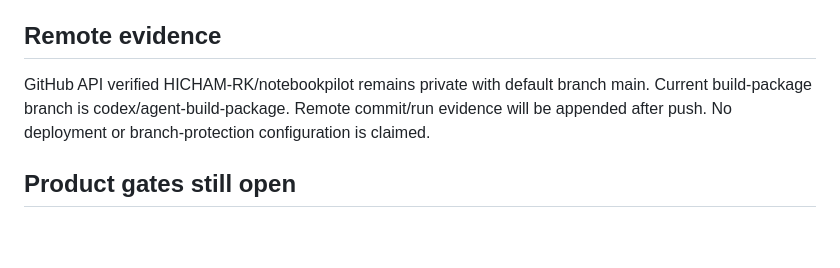
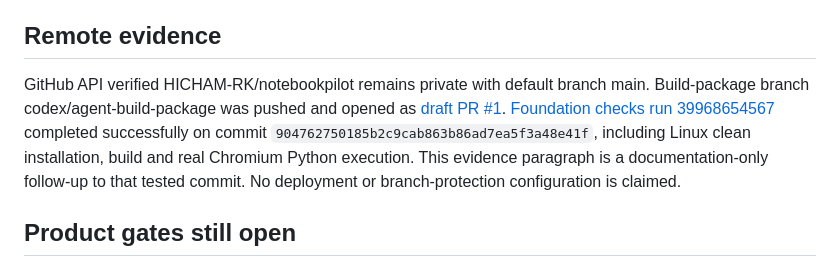
Before and after one commit to HICHAM-RK/notebookpilot, a Markdown page: docs/VERIFICATION.md, the part around the change. GitHub-like rendering; blank space fills up the shorter version.

Commit message:
docs: record successful hosted foundation checks

```diff
--- a/docs/VERIFICATION.md
+++ b/docs/VERIFICATION.md
@@ -47,7 +47,7 @@ The only Python `exec` in the foundation test runs the repository-owned fixture.
 
 ## Remote evidence
 
-GitHub API verified HICHAM-RK/notebookpilot remains private with default branch main. Current build-package branch is codex/agent-build-package. Remote commit/run evidence will be appended after push. No deployment or branch-protection configuration is claimed.
+GitHub API verified HICHAM-RK/notebookpilot remains private with default branch main. Build-package branch codex/agent-build-package was pushed and opened as [draft PR #1](https://github.com/HICHAM-RK/notebookpilot/pull/1). [Foundation checks run 39968654567](https://github.com/HICHAM-RK/notebookpilot/actions/runs/39968654567) completed successfully on commit `904762750185b2c9cab863b86ad7ea5f3a48e41f`, including Linux clean installation, build and real Chromium Python execution. This evidence paragraph is a documentation-only follow-up to that tested commit. No deployment or branch-protection configuration is claimed.
 
 ## Product gates still open
 
```
